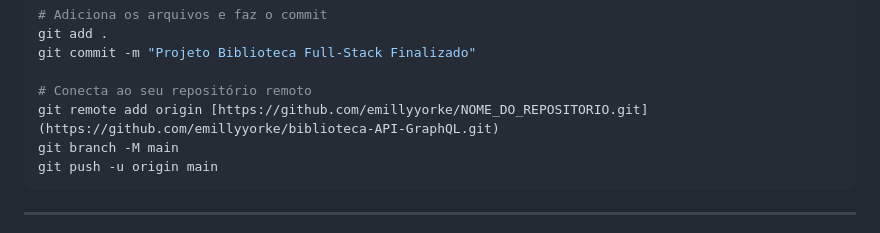
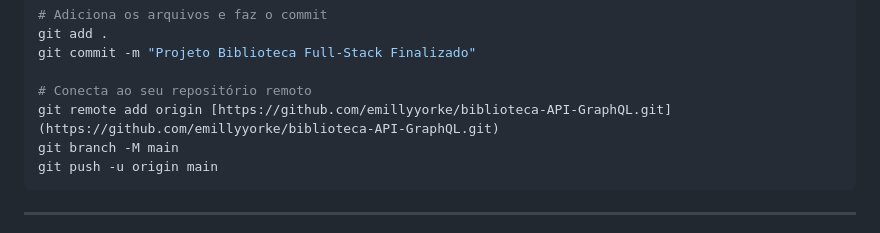
Before and after one commit to emillyyorke/biblioteca-API-GraphQL, a Markdown page: README.md, the part around the change. Drawn GitHub-style.

Commit message:
Fix remote repository URL in README

````diff
--- a/README.md
+++ b/README.md
@@ -91,7 +91,7 @@ git add .
 git commit -m "Projeto Biblioteca Full-Stack Finalizado"
 
 # Conecta ao seu repositório remoto
-git remote add origin [https://github.com/emillyyorke/NOME_DO_REPOSITORIO.git](https://github.com/emillyyorke/biblioteca-API-GraphQL.git)
+git remote add origin [https://github.com/emillyyorke/biblioteca-API-GraphQL.git](https://github.com/emillyyorke/biblioteca-API-GraphQL.git)
 git branch -M main
 git push -u origin main
 ```
````
